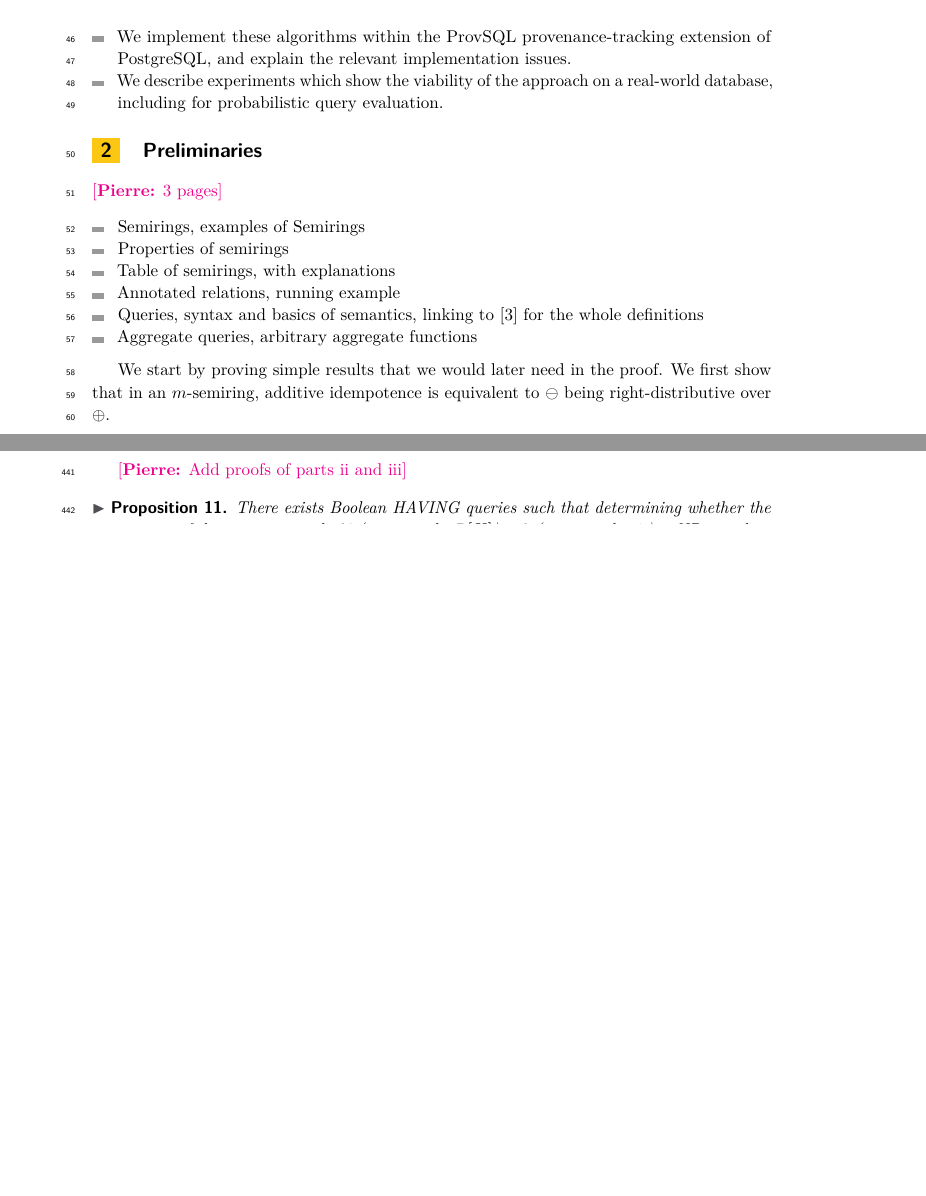
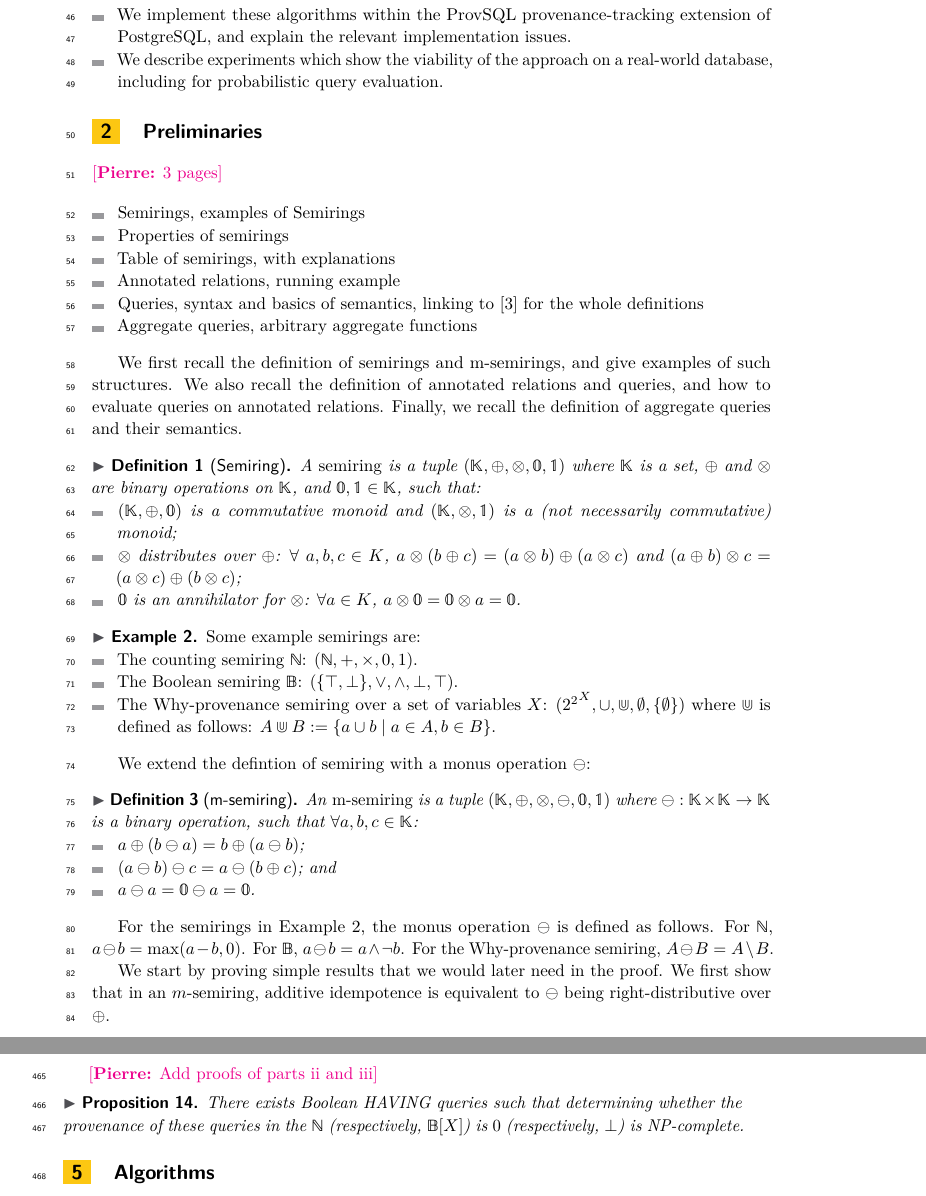
Before and after one commit to pratik2358/provsql_having, a LaTeX paper (main.tex, which reads preliminaries.tex): two parts of pages 2 and 14 of 17 before the commit and two parts of pages 2 and 15 of 18 after it, joined at a grey line, cut so that both start at the same text, the shorter picture padded with empty space. Compiled offline with pdfLaTeX.

Commit message:
partial preliminaries

```diff
--- a/main.tex
+++ b/main.tex
@@ -59,6 +59,7 @@ with Monus}
 \DeclareMathAlphabet{\mathdutchbcal}{U}{dutchcal}{b}{n}
 
 \newcommand{\pierre}[1]{{\color{magenta}[\textbf{Pierre:} #1]}}
+\newcommand{\sil}[1]{{\color{teal}[\textbf{Silviu:} #1]}}
 
 \newcommand{\sql}{\mintinline{sql}}
 
--- a/preliminaries.tex
+++ b/preliminaries.tex
@@ -12,7 +12,41 @@
   \item Aggregate queries, arbitrary aggregate functions
 \end{itemize}
 
+We first recall the definition of semirings and m-semirings, and give examples of such
+structures. We also recall the definition of annotated relations and queries,
+and how to evaluate queries on annotated relations. Finally, we recall the
+definition of aggregate queries and their semantics.
+
+\begin{definition}[Semiring]
+  A \emph{semiring} is a tuple $(\mathbb K,\oplus,\otimes,\mathbb 0,\mathbb 1)$ where $\mathbb K$ is a set, $\oplus$ and $\otimes$ are binary operations on $\mathbb K$, and $\mathbb 0,\mathbb 1\in \mathbb K$, such that:
+  \begin{itemize}
+    \item $(\mathbb K,\oplus,\mathbb 0)$ is a commutative monoid and $(\mathbb K,\otimes,\mathbb 1)$ is a (not necessarily commutative) monoid;
+    \item $\otimes$ distributes over $\oplus$: $\forall~a,b,c\in K$, $a\otimes (b\oplus c) = (a\otimes b)\oplus (a\otimes c)$ and $(a\oplus b)\otimes c = (a\otimes c)\oplus (b\otimes c)$;
+    \item $\mathbb 0$ is an annihilator for $\otimes$: $\forall a\in K$, $a\otimes \mathbb 0 = \mathbb 0 \otimes a = \mathbb 0$.
+  \end{itemize}
+\end{definition}
+
+\begin{example}\label{ex:semirings}
+  Some example semirings are:
+  \begin{itemize}
+    \item The counting semiring $\mathbb N$: $(\mathbb N,+,\times,0,1)$.
+    \item The Boolean semiring $\mathbb B$: $(\{\top,\bot\},\lor,\land,\bot,\top)$.
+    \item The Why-provenance semiring over a set of variables $X$: $({2^2}^X,\cup,\Cup,\emptyset,\{\emptyset\})$ where $\Cup$ is defined as follows: $A\Cup B := \{a\cup b \mid a\in A, b\in B\}$.
+  \end{itemize}
+\end{example}
+
+We extend the defintion of semiring with a monus operation $\ominus$:
+\begin{definition}[m-semiring]
+  An \emph{m-semiring} is a tuple $(\mathbb K,\oplus,\otimes,\ominus,\mathbb 0,\mathbb 1)$ where $\ominus: \mathbb K\times \mathbb K\to \mathbb K$ is a binary operation, such that $\forall a,b,c\in\mathbb K$:
+  \begin{itemize}
+    \item $a\oplus(b\ominus a) = b\oplus(a\ominus b)$;
+    \item $(a\ominus b)\ominus c = a\ominus(b\oplus c)$; and
+    \item $a\ominus a = \mathbb 0\ominus a=\mathbb 0$.
+  \end{itemize}
+\end{definition}
 \input{table_semirings}
+
+For the semirings in Example~\ref{ex:semirings}, the monus operation $\ominus$ is defined as follows. For $\mathbb N$, $a\ominus b = \max(a-b,0)$. For $\mathbb B$, $a\ominus b = a\land \lnot b$. For the Why-provenance semiring, $A\ominus B = A\setminus B$.
 
 We start by proving simple results that we would later need in the proof. We first show that in an $m$-semiring, additive idempotence is equivalent to $\ominus$ being right-distributive over $\oplus$.
 \begin{proposition}
```
